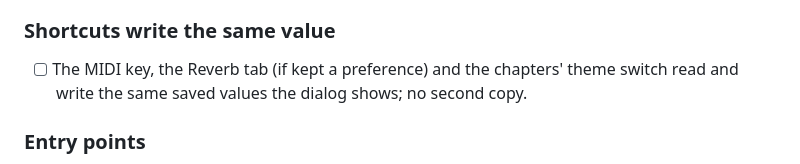
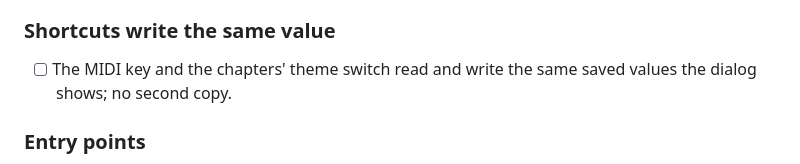
Before and after one commit to memestreak/fmlab, a Markdown page: docs/specs/2026-10-29-settings-philosophy.md, the part around one of its changes. Rendered like a GitHub page.

```diff
--- a/docs/specs/2026-10-29-settings-philosophy.md
+++ b/docs/specs/2026-10-29-settings-philosophy.md
@@ -108,8 +118,7 @@ Learn
       click. No reset-all button.
 
 ### Shortcuts write the same value
-- [ ] The MIDI key, the Reverb tab (if kept a preference) and the
-      chapters' theme switch read and write the same saved values the
+- [ ] The MIDI key and the chapters' theme switch read and write the same saved values the
       dialog shows; no second copy.
 
 ### Entry points
```
Also changed, not shown: other parts of docs/specs/2026-10-29-settings-philosophy.md (+25 -15 lines).
